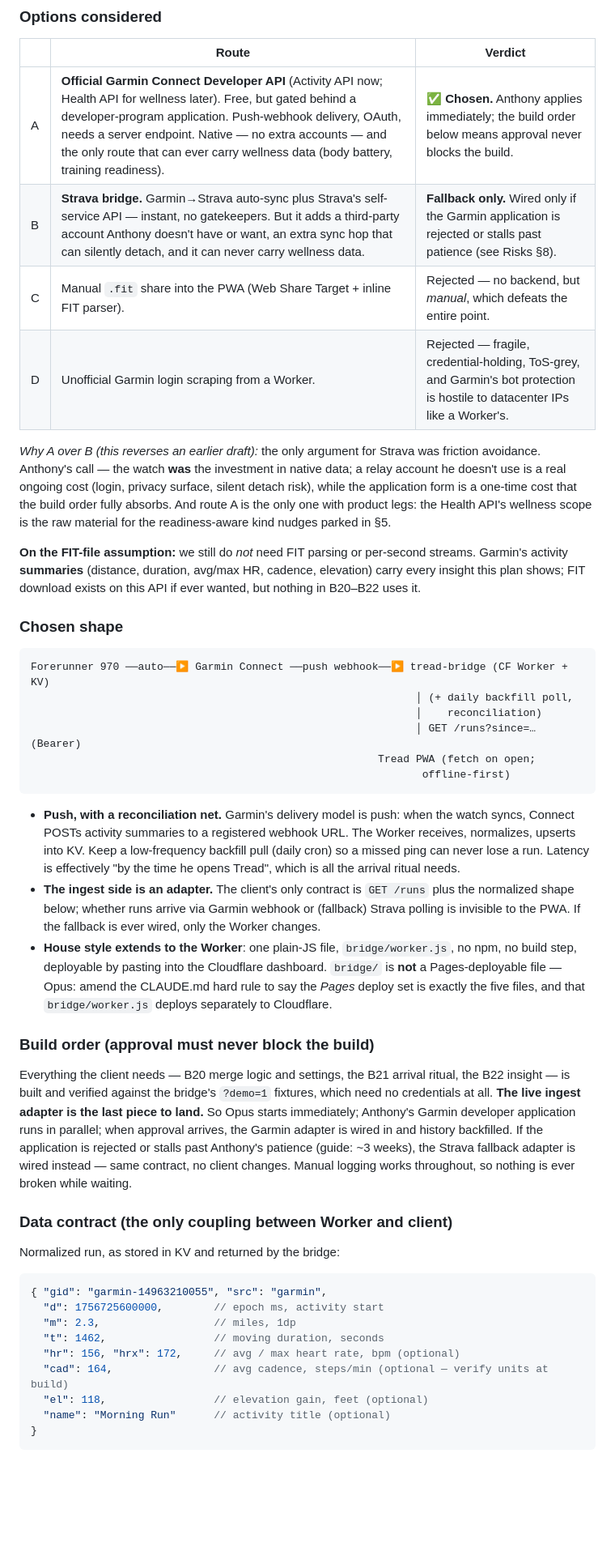
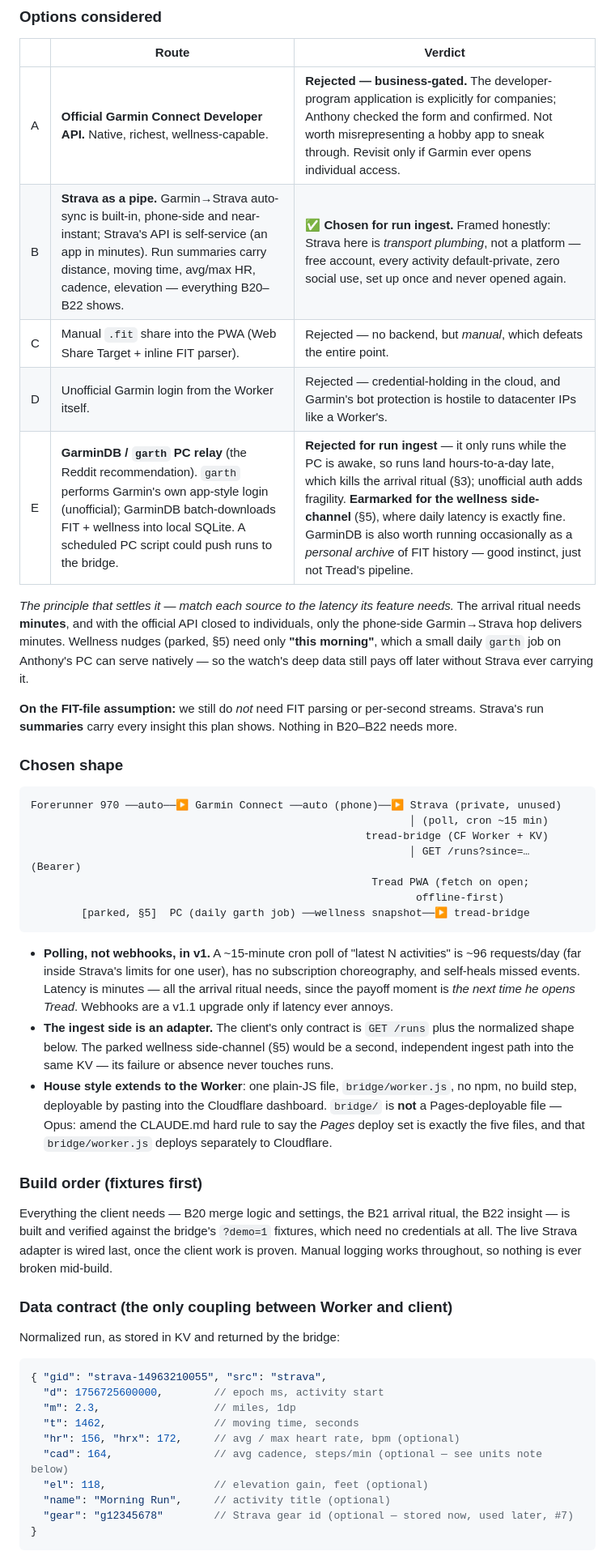
Before and after one commit to AnthonyGeo3/Tread, a Markdown page: PLAN-garmin.md, the part around one of its changes. Shown at 81% size. Rendered like a GitHub page; blank space fills up the shorter version.

````diff
--- a/PLAN-garmin.md
+++ b/PLAN-garmin.md
@@ -47,72 +47,69 @@ Two existing CLAUDE.md positions are consciously amended by this plan:
 
 | | Route | Verdict |
 |---|---|---|
-| A | **Official Garmin Connect Developer API** (Activity API now; Health API for wellness later). Free, but gated behind a developer-program application. Push-webhook delivery, OAuth, needs a server endpoint. Native — no extra accounts — and the only route that can ever carry wellness data (body battery, training readiness). | **✅ Chosen.** Anthony applies immediately; the build order below means approval never blocks the build. |
-| B | **Strava bridge.** Garmin→Strava auto-sync plus Strava's self-service API — instant, no gatekeepers. But it adds a third-party account Anthony doesn't have or want, an extra sync hop that can silently detach, and it can never carry wellness data. | **Fallback only.** Wired only if the Garmin application is rejected or stalls past patience (see Risks §8). |
+| A | **Official Garmin Connect Developer API.** Native, richest, wellness-capable. | **Rejected — business-gated.** The developer-program application is explicitly for companies; Anthony checked the form and confirmed. Not worth misrepresenting a hobby app to sneak through. Revisit only if Garmin ever opens individual access. |
+| B | **Strava as a pipe.** Garmin→Strava auto-sync is built-in, phone-side and near-instant; Strava's API is self-service (an app in minutes). Run summaries carry distance, moving time, avg/max HR, cadence, elevation — everything B20–B22 shows. | **✅ Chosen for run ingest.** Framed honestly: Strava here is *transport plumbing*, not a platform — free account, every activity default-private, zero social use, set up once and never opened again. |
 | C | Manual `.fit` share into the PWA (Web Share Target + inline FIT parser). | Rejected — no backend, but *manual*, which defeats the entire point. |
-| D | Unofficial Garmin login scraping from a Worker. | Rejected — fragile, credential-holding, ToS-grey, and Garmin's bot protection is hostile to datacenter IPs like a Worker's. |
+| D | Unofficial Garmin login from the Worker itself. | Rejected — credential-holding in the cloud, and Garmin's bot protection is hostile to datacenter IPs like a Worker's. |
+| E | **GarminDB / `garth` PC relay** (the Reddit recommendation). `garth` performs Garmin's own app-style login (unofficial); GarminDB batch-downloads FIT + wellness into local SQLite. A scheduled PC script could push runs to the bridge. | **Rejected for run ingest** — it only runs while the PC is awake, so runs land hours-to-a-day late, which kills the arrival ritual (§3); unofficial auth adds fragility. **Earmarked for the wellness side-channel** (§5), where daily latency is exactly fine. GarminDB is also worth running occasionally as a *personal archive* of FIT history — good instinct, just not Tread's pipeline. |
 
-*Why A over B (this reverses an earlier draft):* the only argument for Strava was
-friction avoidance. Anthony's call — the watch **was** the investment in native data; a
-relay account he doesn't use is a real ongoing cost (login, privacy surface, silent
-detach risk), while the application form is a one-time cost that the build order fully
-absorbs. And route A is the only one with product legs: the Health API's wellness scope
-is the raw material for the readiness-aware kind nudges parked in §5.
+*The principle that settles it — match each source to the latency its feature needs.*
+The arrival ritual needs **minutes**, and with the official API closed to individuals,
+only the phone-side Garmin→Strava hop delivers minutes. Wellness nudges (parked, §5)
+need only **"this morning"**, which a small daily `garth` job on Anthony's PC can serve
+natively — so the watch's deep data still pays off later without Strava ever carrying it.
 
 **On the FIT-file assumption:** we still do *not* need FIT parsing or per-second streams.
-Garmin's activity **summaries** (distance, duration, avg/max HR, cadence, elevation)
-carry every insight this plan shows; FIT download exists on this API if ever wanted, but
-nothing in B20–B22 uses it.
+Strava's run **summaries** carry every insight this plan shows. Nothing in B20–B22 needs
+more.
 
 ### Chosen shape
 
 ```
-Forerunner 970 ──auto──▶ Garmin Connect ──push webhook──▶ tread-bridge (CF Worker + KV)
-                                                             │ (+ daily backfill poll,
-                                                             │    reconciliation)
-                                                             │ GET /runs?since=… (Bearer)
-                                                       Tread PWA (fetch on open;
-                                                              offline-first)
+Forerunner 970 ──auto──▶ Garmin Connect ──auto (phone)──▶ Strava (private, unused)
+                                                            │ (poll, cron ~15 min)
+                                                     tread-bridge (CF Worker + KV)
+                                                            │ GET /runs?since=… (Bearer)
+                                                      Tread PWA (fetch on open;
+                                                             offline-first)
+        [parked, §5]  PC (daily garth job) ──wellness snapshot──▶ tread-bridge
 ```
 
-- **Push, with a reconciliation net.** Garmin's delivery model is push: when the watch
-  syncs, Connect POSTs activity summaries to a registered webhook URL. The Worker
-  receives, normalizes, upserts into KV. Keep a low-frequency backfill pull (daily cron)
-  so a missed ping can never lose a run. Latency is effectively "by the time he opens
-  Tread", which is all the arrival ritual needs.
+- **Polling, not webhooks, in v1.** A ~15-minute cron poll of "latest N activities" is
+  ~96 requests/day (far inside Strava's limits for one user), has no subscription
+  choreography, and self-heals missed events. Latency is minutes — all the arrival
+  ritual needs, since the payoff moment is *the next time he opens Tread*. Webhooks are
+  a v1.1 upgrade only if latency ever annoys.
 - **The ingest side is an adapter.** The client's only contract is `GET /runs` plus the
-  normalized shape below; whether runs arrive via Garmin webhook or (fallback) Strava
-  polling is invisible to the PWA. If the fallback is ever wired, only the Worker changes.
+  normalized shape below. The parked wellness side-channel (§5) would be a second,
+  independent ingest path into the same KV — its failure or absence never touches runs.
 - **House style extends to the Worker**: one plain-JS file, `bridge/worker.js`, no npm, no
   build step, deployable by pasting into the Cloudflare dashboard. `bridge/` is **not** a
   Pages-deployable file — Opus: amend the CLAUDE.md hard rule to say the *Pages* deploy
   set is exactly the five files, and that `bridge/worker.js` deploys separately to
   Cloudflare.
 
-### Build order (approval must never block the build)
+### Build order (fixtures first)
 
 Everything the client needs — B20 merge logic and settings, the B21 arrival ritual, the
 B22 insight — is built and verified against the bridge's `?demo=1` fixtures, which need
-no credentials at all. **The live ingest adapter is the last piece to land.** So Opus
-starts immediately; Anthony's Garmin developer application runs in parallel; when
-approval arrives, the Garmin adapter is wired in and history backfilled. If the
-application is rejected or stalls past Anthony's patience (guide: ~3 weeks), the Strava
-fallback adapter is wired instead — same contract, no client changes. Manual logging
-works throughout, so nothing is ever broken while waiting.
+no credentials at all. The live Strava adapter is wired last, once the client work is
+proven. Manual logging works throughout, so nothing is ever broken mid-build.
 
 ### Data contract (the only coupling between Worker and client)
 
 Normalized run, as stored in KV and returned by the bridge:
 
 ```json
-{ "gid": "garmin-14963210055", "src": "garmin",
+{ "gid": "strava-14963210055", "src": "strava",
   "d": 1756725600000,        // epoch ms, activity start
   "m": 2.3,                  // miles, 1dp
-  "t": 1462,                 // moving duration, seconds
+  "t": 1462,                 // moving time, seconds
   "hr": 156, "hrx": 172,     // avg / max heart rate, bpm (optional)
-  "cad": 164,                // avg cadence, steps/min (optional — verify units at build)
+  "cad": 164,                // avg cadence, steps/min (optional — see units note below)
   "el": 118,                 // elevation gain, feet (optional)
-  "name": "Morning Run"      // activity title (optional)
+  "name": "Morning Run",     // activity title (optional)
+  "gear": "g12345678"        // Strava gear id (optional — stored now, used later, #7)
 }
 ```
 
````
Also changed, not shown: other parts of PLAN-garmin.md (+46 -46 lines), CLAUDE.md (+8 -7 lines).
